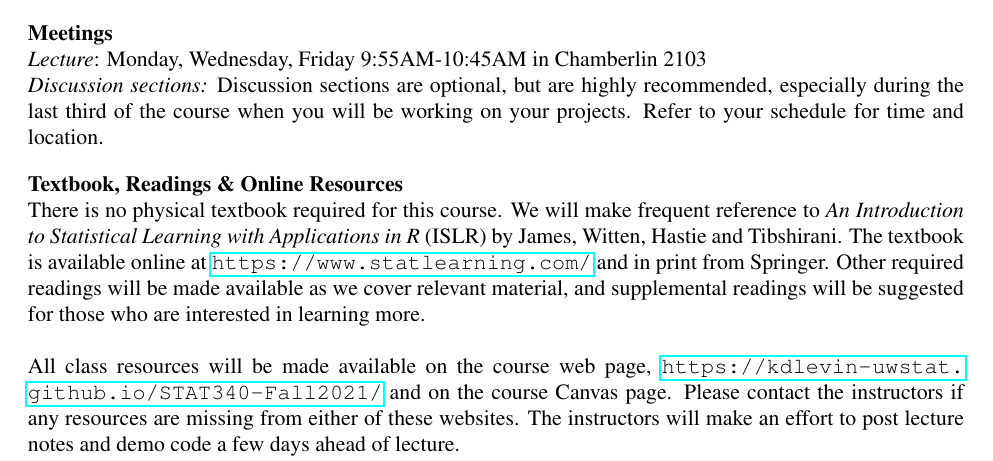
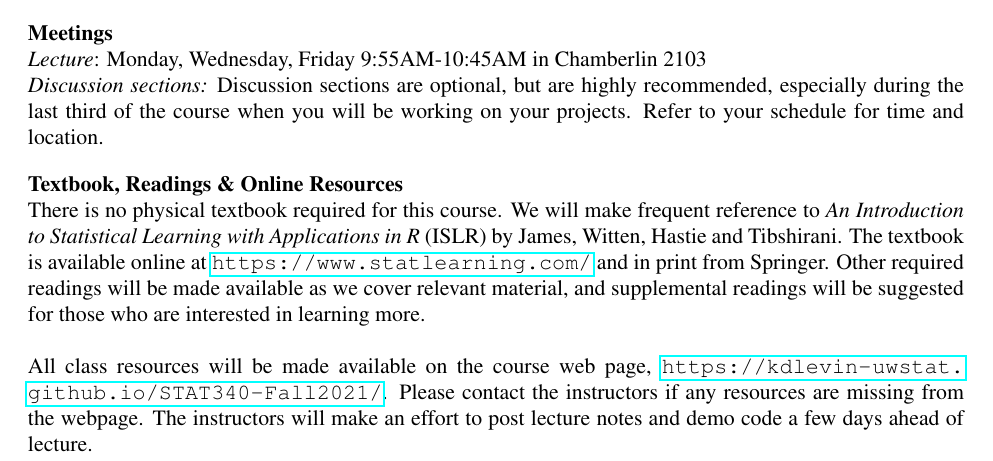
Before and after one commit to kdlevin-uwstat/STAT340-Fall2021, a LaTeX paper (syllabus/STAT340_F21_syllabus.tex): part of page 1 of 3, cut so that both start at the same text. Compiled offline with pdfLaTeX.

Commit message:
Updating landing page to have more helpful links; updated syllabus

```diff
--- a/syllabus/STAT340_F21_syllabus.tex
+++ b/syllabus/STAT340_F21_syllabus.tex
@@ -55,9 +55,8 @@ The textbook is available online at \url{https://www.statlearning.com/} and in p
 Other required readings will be made available as we cover relevant material, and supplemental readings will be suggested for those who are interested in learning more.\\
 
 All class resources will be made available on the course web page,
-\url{https://kdlevin-uwstat.github.io/STAT340-Fall2021/}
-and on the course Canvas page.
-Please contact the instructors if any resources are missing from either of these websites.
+\url{https://kdlevin-uwstat.github.io/STAT340-Fall2021/}.
+Please contact the instructors if any resources are missing from the webpage.
 The instructors will make an effort to post lecture notes and demo code a few days ahead of lecture.
 %so that they are available for printing before lecture.
 %It is recommended, though not required,
```
Also changed, not shown: 1 other file.
